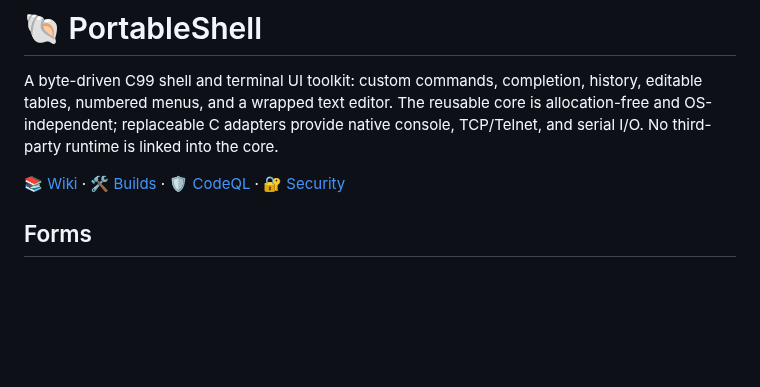
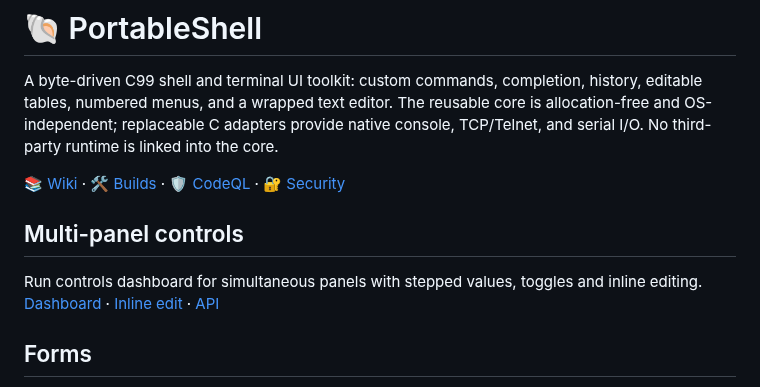
Before and after one commit to atomicdeploy/portable-shell, a Markdown page: README.md, the part around the change. GitHub-like rendering; blank space fills up the shorter version.

Commit message:
Add responsive multi-panel dashboard using shared controls

```diff
--- a/README.md
+++ b/README.md
@@ -9,6 +9,10 @@ console, TCP/Telnet, and serial I/O. No third-party runtime is linked into the c
 [🛠️ Builds](https://github.com/atomicdeploy/portable-shell/actions/workflows/build.yml) ·
 [🛡️ CodeQL](https://github.com/atomicdeploy/portable-shell/actions/workflows/codeql.yml) ·
 [🔐 Security](SECURITY.md)
+
+## Multi-panel controls
+
+Run controls dashboard for simultaneous panels with stepped values, toggles and inline editing. [Dashboard](previews/dashboard.png) · [Inline edit](previews/dashboard-edit.png) · [API](https://github.com/atomicdeploy/portable-shell/wiki/Shell#multi-panel-dashboard)
 
 ## Forms
 
```
Also changed, not shown: docs/wiki/Shell.md (+35 -0 lines), previews/dashboard-edit.png (added), previews/dashboard.png (added), previews/report-status.png, 13 other files.
